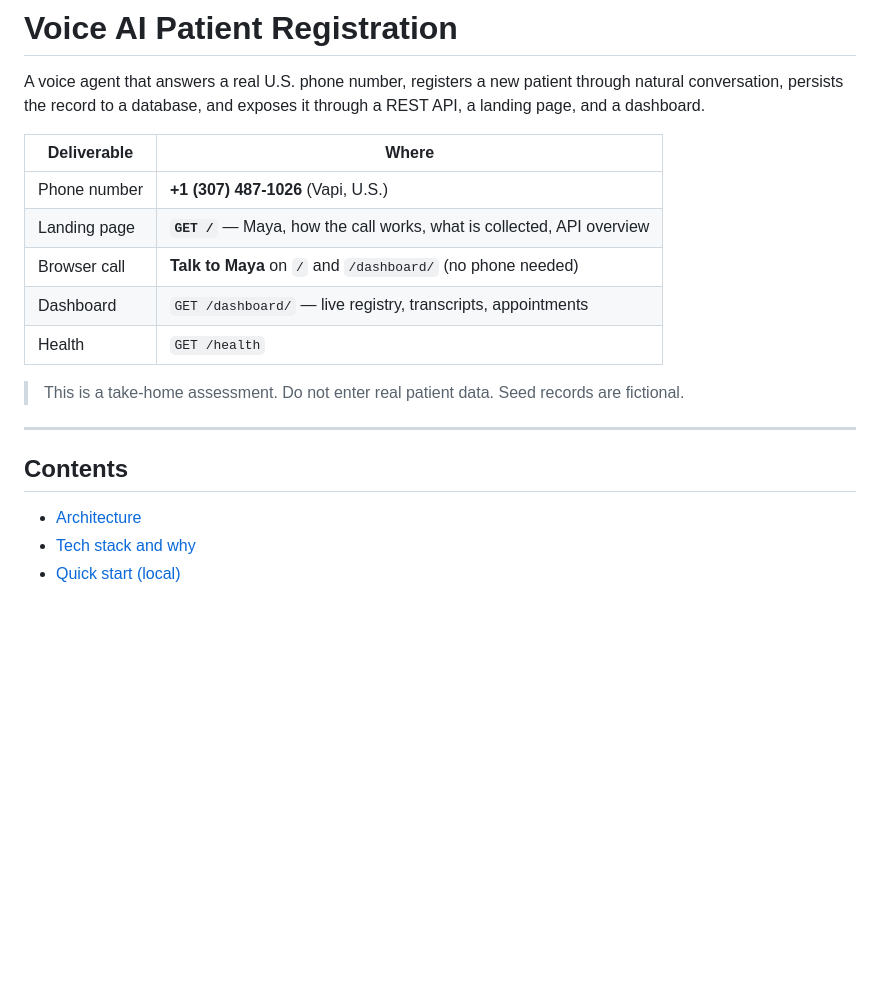
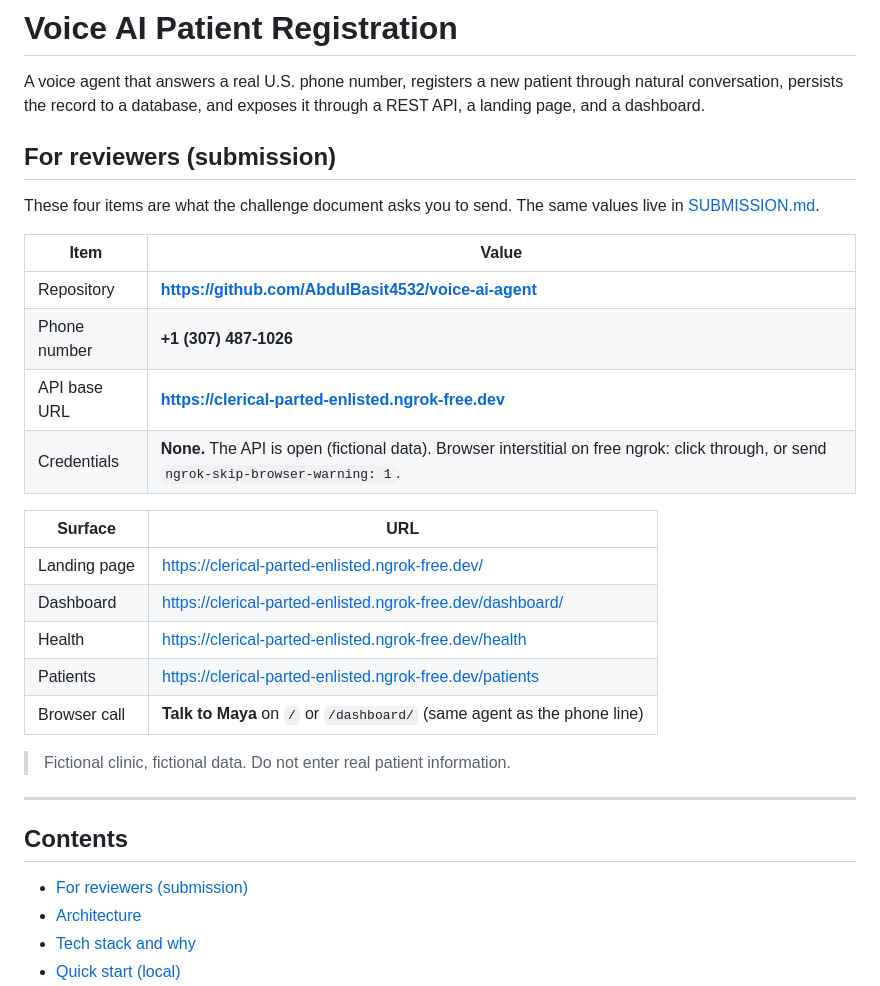
Before and after one commit to AbdulBasit4532/voice-ai-agent, a Markdown page: README.md, the part around the change. GitHub-like rendering; blank space fills up the shorter version.

```diff
--- a/README.md
+++ b/README.md
@@ -2,20 +2,32 @@
 
 A voice agent that answers a real U.S. phone number, registers a new patient through natural conversation, persists the record to a database, and exposes it through a REST API, a landing page, and a dashboard.
 
-| Deliverable | Where |
+## For reviewers (submission)
+
+These four items are what the challenge document asks you to send. The same values live in [SUBMISSION.md](SUBMISSION.md).
+
+| Item | Value |
 |---|---|
-| Phone number | **+1 (307) 487-1026** (Vapi, U.S.) |
-| Landing page | **`GET /`** — Maya, how the call works, what is collected, API overview |
-| Browser call | **Talk to Maya** on `/` and `/dashboard/` (no phone needed) |
-| Dashboard | `GET /dashboard/` — live registry, transcripts, appointments |
-| Health | `GET /health` |
+| Repository | **https://github.com/AbdulBasit4532/voice-ai-agent** |
+| Phone number | **+1 (307) 487-1026** |
+| API base URL | **https://clerical-parted-enlisted.ngrok-free.dev** |
+| Credentials | **None.** The API is open (fictional data). Browser interstitial on free ngrok: click through, or send `ngrok-skip-browser-warning: 1`. |
 
-> This is a take-home assessment. Do not enter real patient data. Seed records are fictional.
+| Surface | URL |
+|---|---|
+| Landing page | https://clerical-parted-enlisted.ngrok-free.dev/ |
+| Dashboard | https://clerical-parted-enlisted.ngrok-free.dev/dashboard/ |
+| Health | https://clerical-parted-enlisted.ngrok-free.dev/health |
+| Patients | https://clerical-parted-enlisted.ngrok-free.dev/patients |
+| Browser call | **Talk to Maya** on `/` or `/dashboard/` (same agent as the phone line) |
+
+> Fictional clinic, fictional data. Do not enter real patient information.
 
 ---
 
 ## Contents
 
+- [For reviewers (submission)](#for-reviewers-submission)
 - [Architecture](#architecture)
 - [Tech stack and why](#tech-stack-and-why)
 - [Quick start (local)](#quick-start-local)
```
Also changed, not shown: SUBMISSION.md (added, +108 -0 lines).
